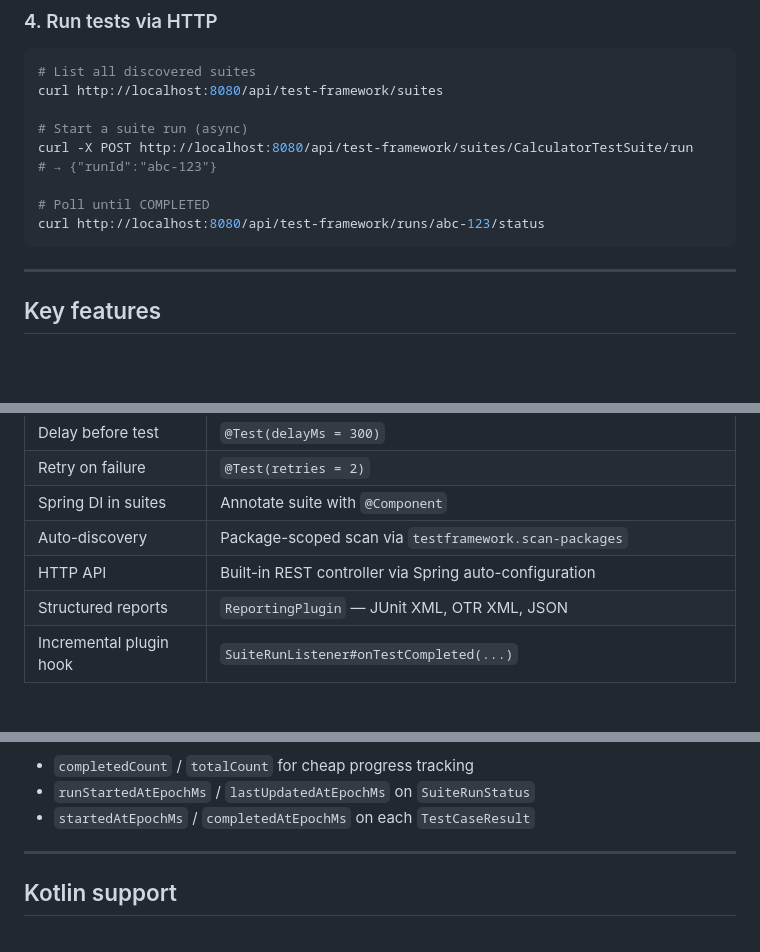
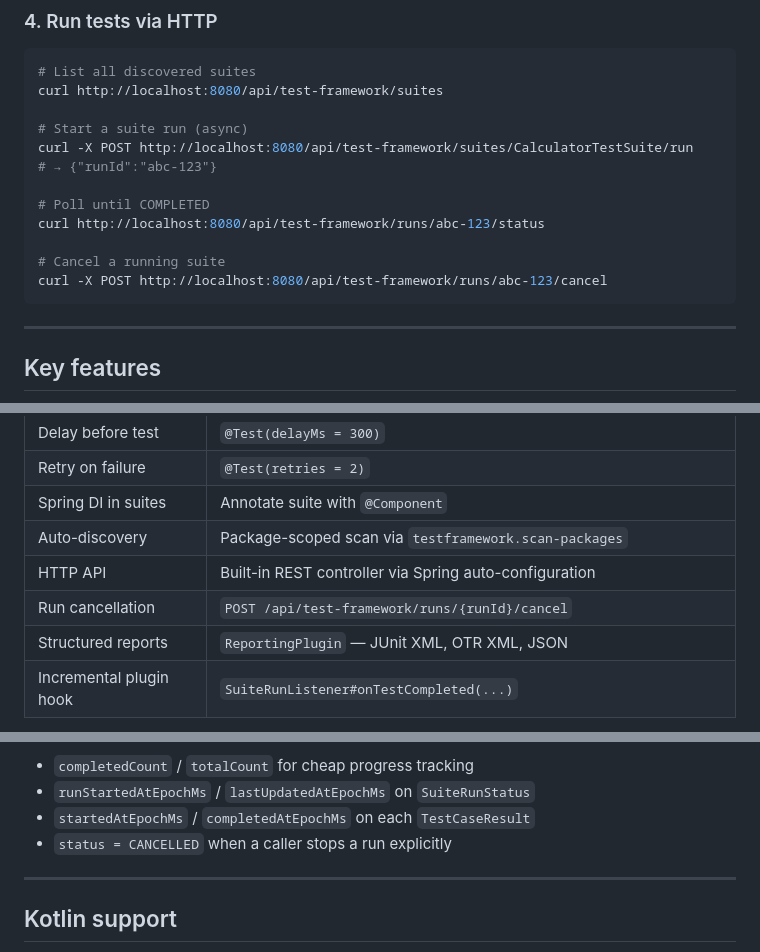
Before and after one commit to kompilator-no/situs, a Markdown page: README.md, 3 parts joined by grey strips. Rendered like a GitHub page; blank space fills up the shorter version.

````diff
--- a/README.md
+++ b/README.md
@@ -121,6 +121,9 @@ curl -X POST http://localhost:8080/api/test-framework/suites/CalculatorTestSuite
 
 # Poll until COMPLETED
 curl http://localhost:8080/api/test-framework/runs/abc-123/status
+
+# Cancel a running suite
+curl -X POST http://localhost:8080/api/test-framework/runs/abc-123/cancel
 ```
 
 ---
@@ -140,6 +143,7 @@ curl http://localhost:8080/api/test-framework/runs/abc-123/status
 | Spring DI in suites | Annotate suite with `@Component` |
 | Auto-discovery | Package-scoped scan via `testframework.scan-packages` |
 | HTTP API | Built-in REST controller via Spring auto-configuration |
+| Run cancellation | `POST /api/test-framework/runs/{runId}/cancel` |
 | Structured reports | `ReportingPlugin` — JUnit XML, OTR XML, JSON |
 | Incremental plugin hook | `SuiteRunListener#onTestCompleted(...)` |
 
@@ -204,6 +208,7 @@ Async status polling exposes explicit progress and timing fields:
 - `completedCount` / `totalCount` for cheap progress tracking
 - `runStartedAtEpochMs` / `lastUpdatedAtEpochMs` on `SuiteRunStatus`
 - `startedAtEpochMs` / `completedAtEpochMs` on each `TestCaseResult`
+- `status = CANCELLED` when a caller stops a run explicitly
 
 ---
 
````
Also changed, not shown: java-library/README.md (+24 -1 lines).
